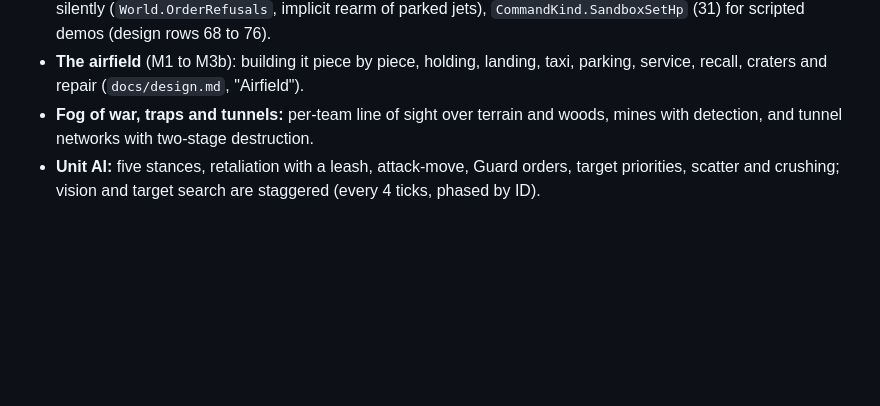
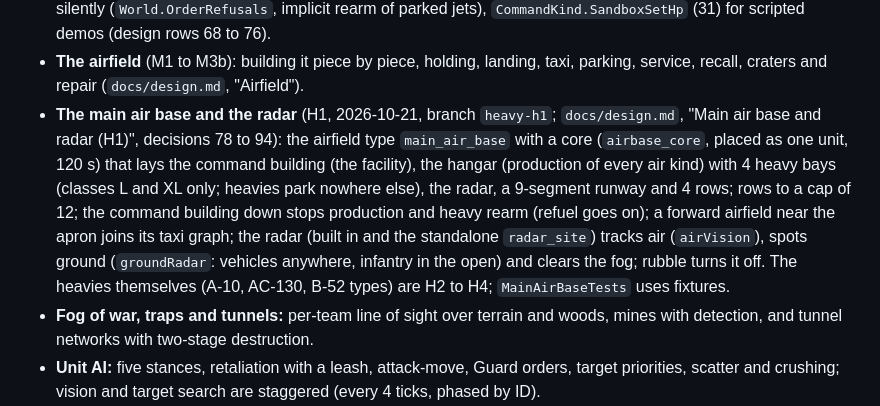
Before and after one commit to yasserreslan/simcore, a Markdown page: docs/handoff.md, the part around the change. Rendered like a GitHub page; blank space fills up the shorter version.

Commit message:
Docs: handoff note for H1 (main air base and radar)
Co-Authored-By: Claude Opus 5.5 <noreply@anthropic.com>

```diff
--- a/docs/handoff.md
+++ b/docs/handoff.md
@@ -83,6 +83,14 @@ This file covers the engine only.
   (31) for scripted demos (design rows 68 to 76).
 - **The airfield** (M1 to M3b): building it piece by piece, holding, landing, taxi,
   parking, service, recall, craters and repair (`docs/design.md`, "Airfield").
+- **The main air base and the radar** (H1, 2026-10-21, branch `heavy-h1`; `docs/design.md`, "Main air base
+  and radar (H1)", decisions 78 to 94): the airfield type `main_air_base` with a core (`airbase_core`, placed as
+  one unit, 120 s) that lays the command building (the facility), the hangar (production of every air kind) with 4
+  heavy bays (classes L and XL only; heavies park nowhere else), the radar, a 9-segment runway and 4 rows; rows to a
+  cap of 12; the command building down stops production and heavy rearm (refuel goes on); a forward airfield near
+  the apron joins its taxi graph; the radar (built in and the standalone `radar_site`) tracks air (`airVision`),
+  spots ground (`groundRadar`: vehicles anywhere, infantry in the open) and clears the fog; rubble turns it off.
+  The heavies themselves (A-10, AC-130, B-52 types) are H2 to H4; `MainAirBaseTests` uses fixtures.
 - **Fog of war, traps and tunnels:** per-team line of sight over terrain and
   woods, mines with detection, and tunnel networks with two-stage destruction.
 - **Unit AI:** five stances, retaliation with a leash, attack-move, Guard
```
